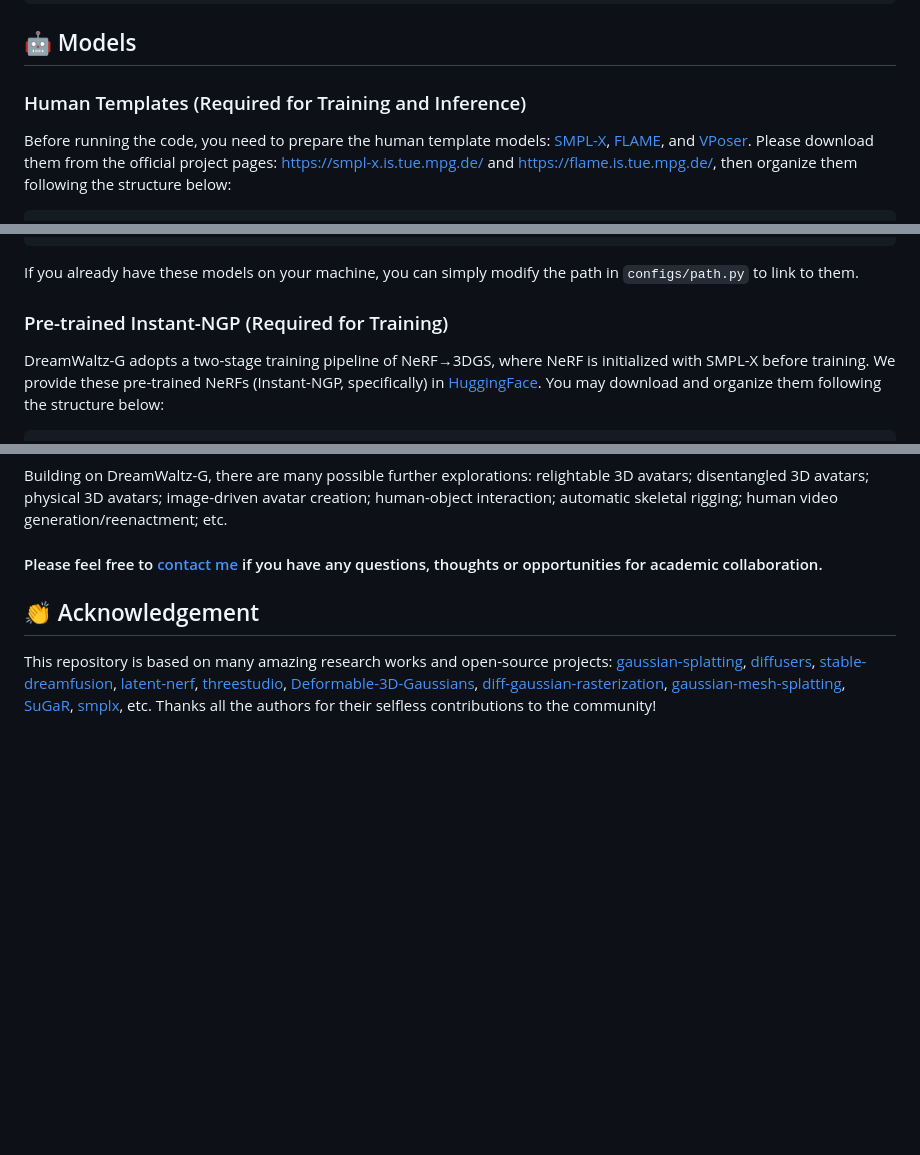
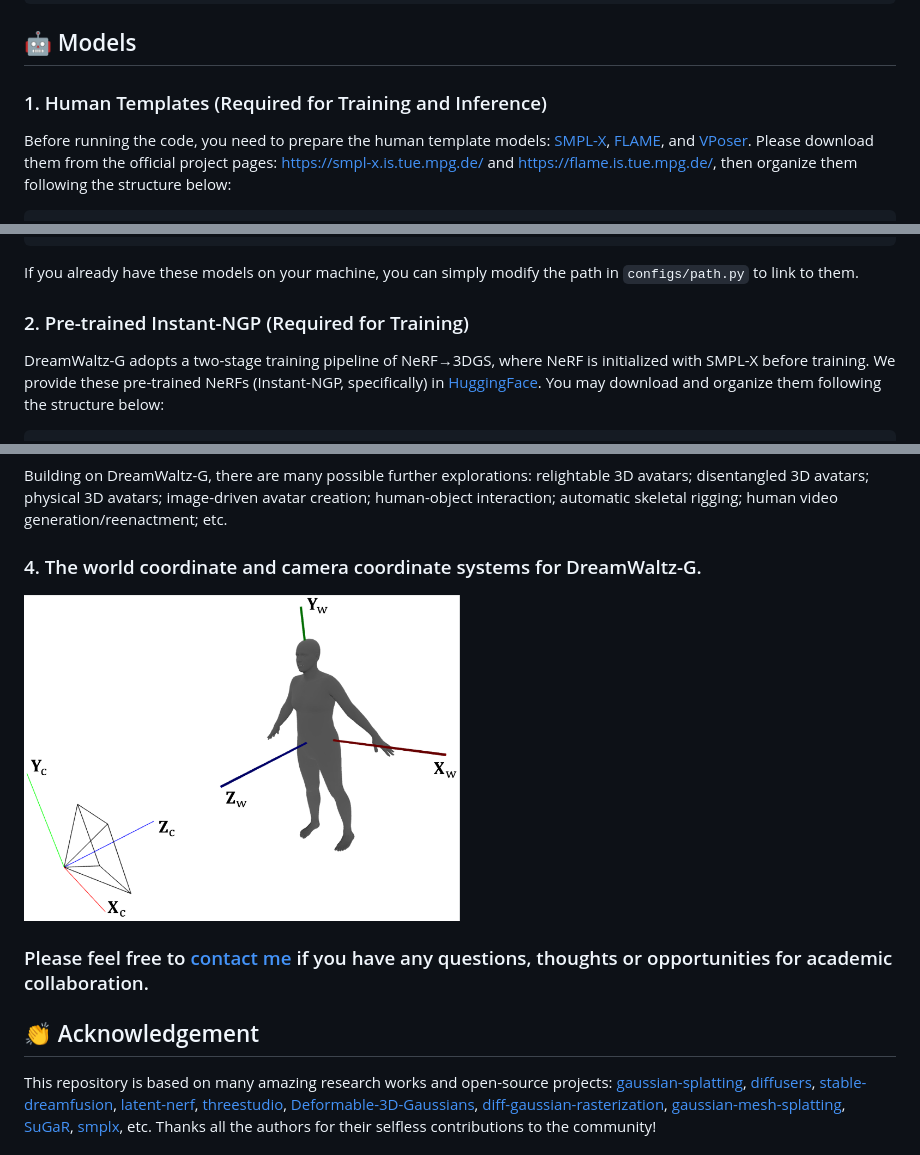
Before and after one commit to Yukun-Huang/DreamWaltz-G, a Markdown page: README.md, 3 parts joined by grey strips. Drawn GitHub-style; blank space fills up the shorter version.

````diff
--- a/README.md
+++ b/README.md
@@ -57,7 +57,7 @@ python -m core.nerf.raymarching.rgb.backend
 ```
 
 ## 🤖 Models
-### Human Templates (Required for Training and Inference)
+### 1. Human Templates (Required for Training and Inference)
 Before running the code, you need to prepare the human template models: [SMPL-X](https://smpl-x.is.tue.mpg.de/), [FLAME](https://flame.is.tue.mpg.de/), and [VPoser](https://smpl-x.is.tue.mpg.de/). Please download them from the official project pages: https://smpl-x.is.tue.mpg.de/ and https://flame.is.tue.mpg.de/, then organize them following the structure below:
 ```
 external
@@ -79,7 +79,7 @@ external
 ```
 If you already have these models on your machine, you can simply modify the path in `configs/path.py` to link to them.
 
-### Pre-trained Instant-NGP (Required for Training)
+### 2. Pre-trained Instant-NGP (Required for Training)
 DreamWaltz-G adopts a two-stage training pipeline of NeRF&rarr;3DGS, where NeRF is initialized with SMPL-X before training. We provide these pre-trained NeRFs (Instant-NGP, specifically) in [HuggingFace](https://huggingface.co/KevinHuang/DreamWaltz-G/tree/main/external/human_templates/instant-ngp). You may download and organize them following the structure below:
 ```
 external
@@ -209,6 +218,9 @@ Therefore, when the face of the generated 3D avatar deviate significantly from t
 Building on DreamWaltz-G, there are many possible further explorations: relightable 3D avatars; disentangled 3D avatars; physical 3D avatars; image-driven avatar creation; human-object interaction; automatic skeletal rigging; human video generation/reenactment; etc.
 
-#### Please feel free to [contact me](mailto:kunh6414@gmail.com) if you have any questions, thoughts or opportunities for academic collaboration.
+### 4. The world coordinate and camera coordinate systems for DreamWaltz-G.
+<img src="assets/coord_system.png" width="50%">
+
+### Please feel free to [contact me](mailto:kunh6414@gmail.com) if you have any questions, thoughts or opportunities for academic collaboration.
 
 ## 👏 Acknowledgement
 This repository is based on many amazing research works and open-source projects: [gaussian-splatting](https://github.com/graphdeco-inria/gaussian-splatting), [diffusers](https://github.com/huggingface/diffusers), [stable-dreamfusion](https://github.com/ashawkey/stable-dreamfusion), [latent-nerf](https://github.com/eladrich/latent-nerf), [threestudio](https://github.com/threestudio-project/threestudio), [Deformable-3D-Gaussians](https://github.com/ingra14m/Deformable-3D-Gaussians), [diff-gaussian-rasterization](https://github.com/ashawkey/diff-gaussian-rasterization), [gaussian-mesh-splatting](https://github.com/waczjoan/gaussian-mesh-splatting), [SuGaR](https://github.com/Anttwo/SuGaR), [smplx](https://github.com/vchoutas/smplx), etc. Thanks all the authors for their selfless contributions to the community!
````
Also changed, not shown: other parts of README.md (+19 -10 lines).
